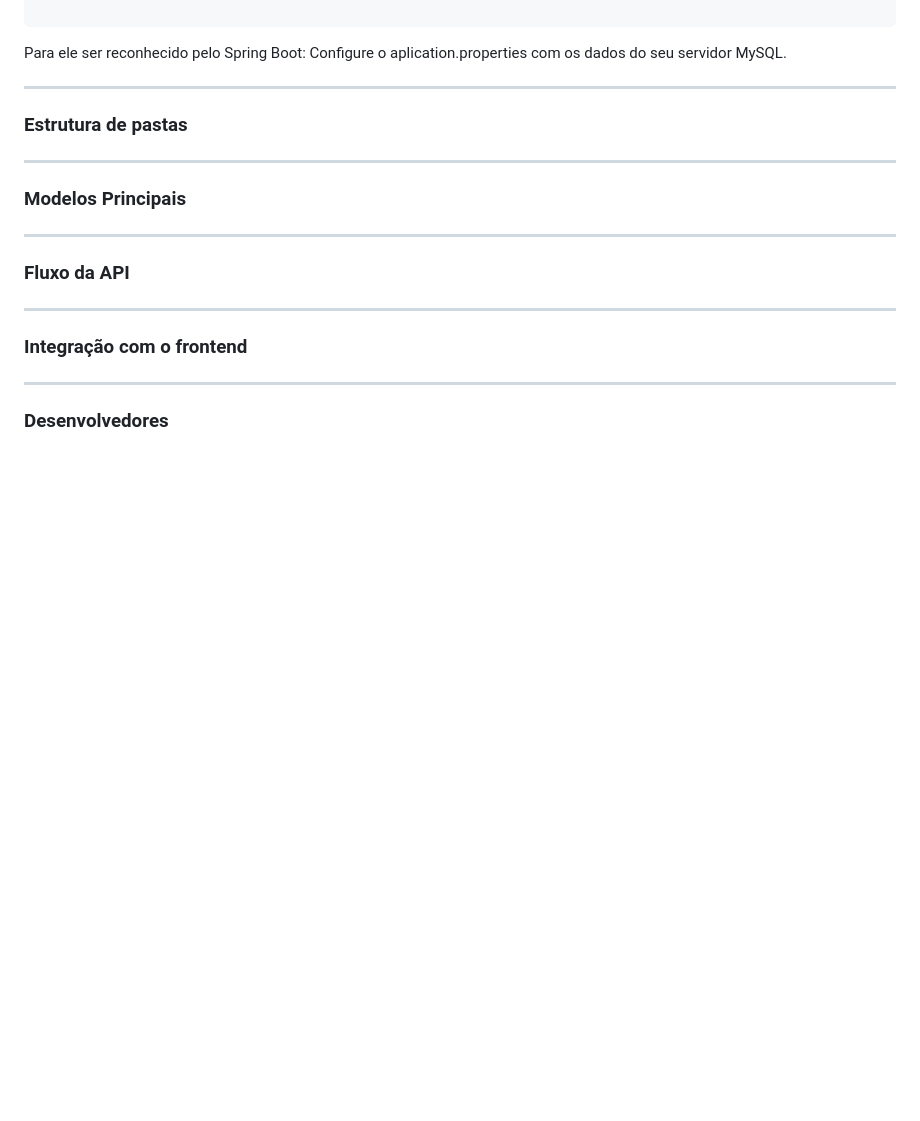
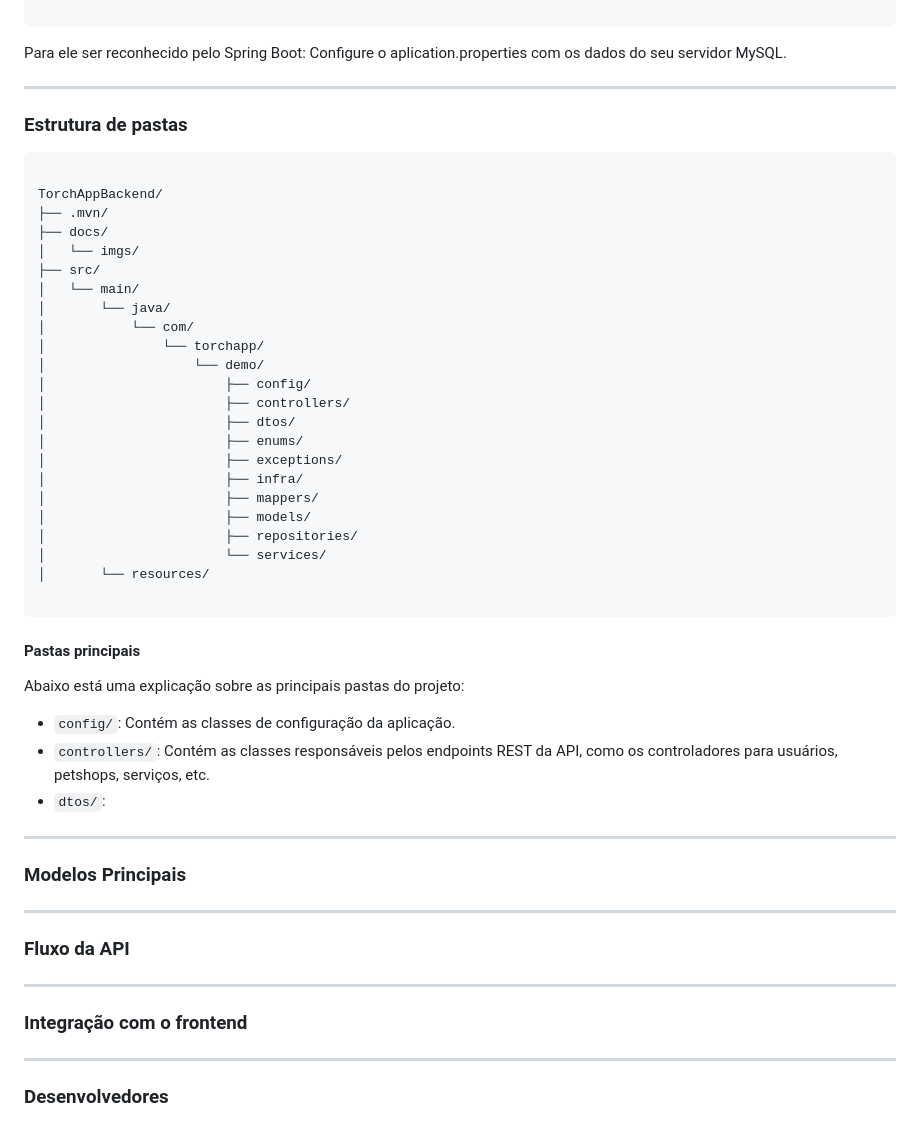
Before and after one commit to VStorch/TorchAppBackend, a Markdown page: README.md, the part around the change. Drawn GitHub-style; blank space fills up the shorter version.

Commit message:
Início da escrita da 'Estrutura de pastas' do README

````diff
--- a/README.md
+++ b/README.md
@@ -104,6 +104,40 @@ Para ele ser reconhecido pelo Spring Boot: Configure o aplication.properties com
 
 ### Estrutura de pastas
 
+```
+
+TorchAppBackend/
+├── .mvn/
+├── docs/
+│   └── imgs/
+├── src/
+│   └── main/
+│       └── java/
+│           └── com/
+│               └── torchapp/
+│                   └── demo/
+│                       ├── config/
+│                       ├── controllers/
+│                       ├── dtos/
+│                       ├── enums/
+│                       ├── exceptions/
+│                       ├── infra/
+│                       ├── mappers/
+│                       ├── models/
+│                       ├── repositories/
+│                       └── services/
+│       └── resources/
+
+```
+
+#### Pastas principais
+
+Abaixo está uma explicação sobre as principais pastas do projeto:
+
+- ``config/``: Contém as classes de configuração da aplicação.
+- ``controllers/``: Contém as classes responsáveis pelos endpoints REST da API, como os controladores para usuários, petshops, serviços, etc.
+- ``dtos/``:
+
 ---
 
 ### Modelos Principais
````
